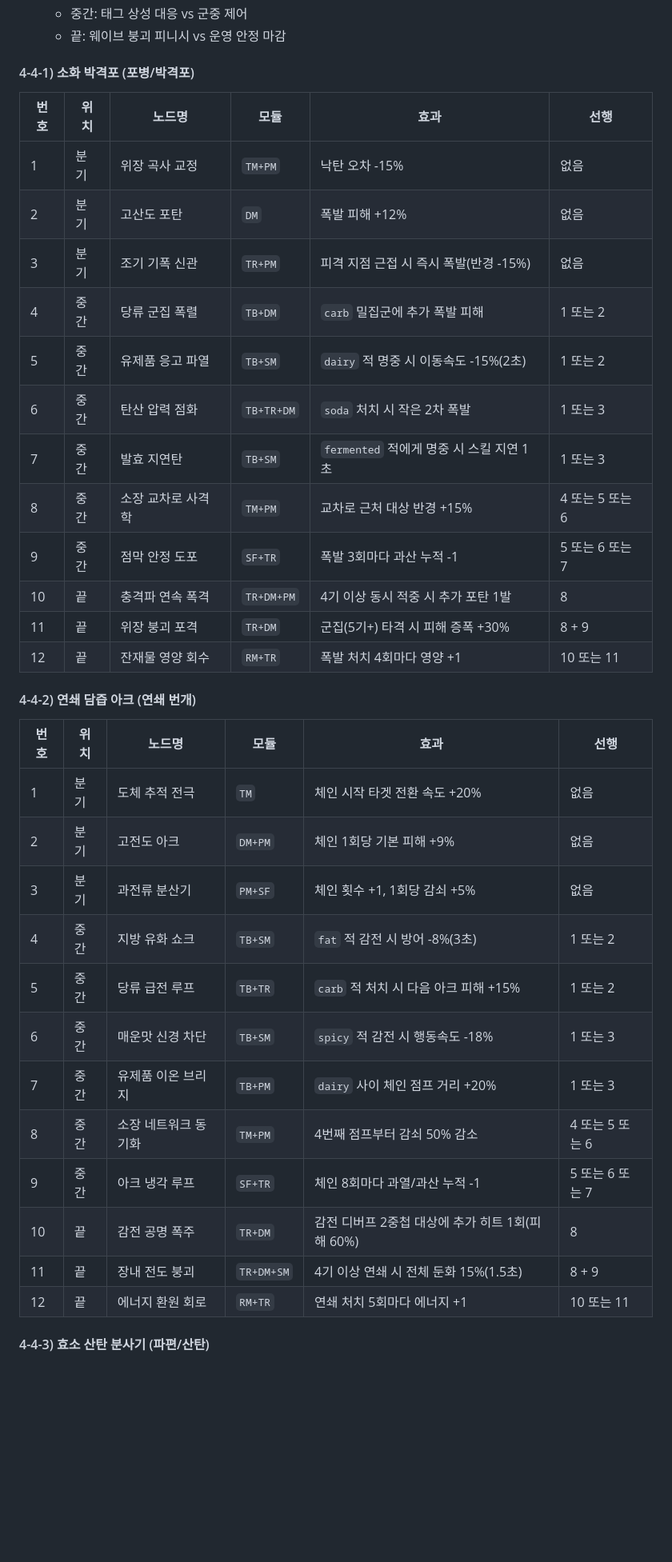
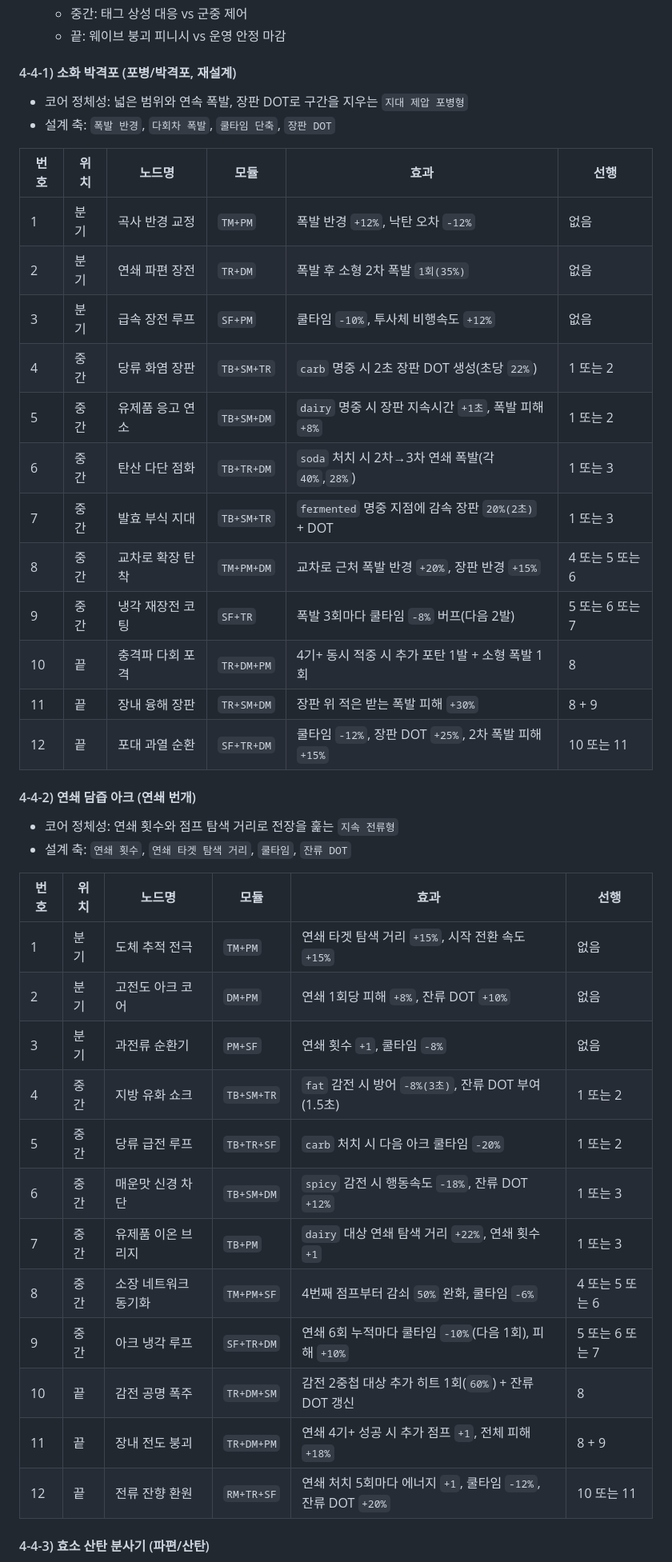
Before and after one commit to yangjin-krafton/Pipeline-Defense-Farm, a Markdown page: docs/tower-attack-fun-types-2026.md, the part around one of its changes. Shown at 80% size. Rendered like a GitHub page; blank space fills up the shorter version.

```diff
--- a/docs/tower-attack-fun-types-2026.md
+++ b/docs/tower-attack-fun-types-2026.md
@@ -354,39 +354,45 @@
   - 중간: 태그 상성 대응 vs 군중 제어
   - 끝: 웨이브 붕괴 피니시 vs 운영 안정 마감
 
-#### 4-4-1) 소화 박격포 (포병/박격포)
+#### 4-4-1) 소화 박격포 (포병/박격포, 재설계)
+
+- 코어 정체성: 넓은 범위와 연속 폭발, 장판 DOT로 구간을 지우는 `지대 제압 포병형`
+- 설계 축: `폭발 반경`, `다회차 폭발`, `쿨타임 단축`, `장판 DOT`
 
 | 번호 | 위치 | 노드명 | 모듈 | 효과 | 선행 |
 |---|---|---|---|---|---|
-| 1 | 분기 | 위장 곡사 교정 | `TM+PM` | 낙탄 오차 -15% | 없음 |
-| 2 | 분기 | 고산도 포탄 | `DM` | 폭발 피해 +12% | 없음 |
-| 3 | 분기 | 조기 기폭 신관 | `TR+PM` | 피격 지점 근접 시 즉시 폭발(반경 -15%) | 없음 |
-| 4 | 중간 | 당류 군집 폭렬 | `TB+DM` | `carb` 밀집군에 추가 폭발 피해 | 1 또는 2 |
-| 5 | 중간 | 유제품 응고 파열 | `TB+SM` | `dairy` 적 명중 시 이동속도 -15%(2초) | 1 또는 2 |
-| 6 | 중간 | 탄산 압력 점화 | `TB+TR+DM` | `soda` 처치 시 작은 2차 폭발 | 1 또는 3 |
-| 7 | 중간 | 발효 지연탄 | `TB+SM` | `fermented` 적에게 명중 시 스킬 지연 1초 | 1 또는 3 |
-| 8 | 중간 | 소장 교차로 사격학 | `TM+PM` | 교차로 근처 대상 반경 +15% | 4 또는 5 또는 6 |
-| 9 | 중간 | 점막 안정 도포 | `SF+TR` | 폭발 3회마다 과산 누적 -1 | 5 또는 6 또는 7 |
-| 10 | 끝 | 충격파 연속 폭격 | `TR+DM+PM` | 4기 이상 동시 적중 시 추가 포탄 1발 | 8 |
-| 11 | 끝 | 위장 붕괴 포격 | `TR+DM` | 군집(5기+) 타격 시 피해 증폭 +30% | 8 + 9 |
-| 12 | 끝 | 잔재물 영양 회수 | `RM+TR` | 폭발 처치 4회마다 영양 +1 | 10 또는 11 |
+| 1 | 분기 | 곡사 반경 교정 | `TM+PM` | 폭발 반경 `+12%`, 낙탄 오차 `-12%` | 없음 |
+| 2 | 분기 | 연쇄 파편 장전 | `TR+DM` | 폭발 후 소형 2차 폭발 `1회(35%)` | 없음 |
+| 3 | 분기 | 급속 장전 루프 | `SF+PM` | 쿨타임 `-10%`, 투사체 비행속도 `+12%` | 없음 |
+| 4 | 중간 | 당류 화염 장판 | `TB+SM+TR` | `carb` 명중 시 2초 장판 DOT 생성(초당 `22%`) | 1 또는 2 |
+| 5 | 중간 | 유제품 응고 연소 | `TB+SM+DM` | `dairy` 명중 시 장판 지속시간 `+1초`, 폭발 피해 `+8%` | 1 또는 2 |
+| 6 | 중간 | 탄산 다단 점화 | `TB+TR+DM` | `soda` 처치 시 2차→3차 연쇄 폭발(각 `40%`,`28%`) | 1 또는 3 |
+| 7 | 중간 | 발효 부식 지대 | `TB+SM+TR` | `fermented` 명중 지점에 감속 장판 `20%(2초)` + DOT | 1 또는 3 |
+| 8 | 중간 | 교차로 확장 탄착 | `TM+PM+DM` | 교차로 근처 폭발 반경 `+20%`, 장판 반경 `+15%` | 4 또는 5 또는 6 |
+| 9 | 중간 | 냉각 재장전 코팅 | `SF+TR` | 폭발 3회마다 쿨타임 `-8%` 버프(다음 2발) | 5 또는 6 또는 7 |
+| 10 | 끝 | 충격파 다회 포격 | `TR+DM+PM` | 4기+ 동시 적중 시 추가 포탄 1발 + 소형 폭발 1회 | 8 |
+| 11 | 끝 | 장내 융해 장판 | `TR+SM+DM` | 장판 위 적은 받는 폭발 피해 `+30%` | 8 + 9 |
+| 12 | 끝 | 포대 과열 순환 | `SF+TR+DM` | 쿨타임 `-12%`, 장판 DOT `+25%`, 2차 폭발 피해 `+15%` | 10 또는 11 |
 
 #### 4-4-2) 연쇄 담즙 아크 (연쇄 번개)
 
+- 코어 정체성: 연쇄 횟수와 점프 탐색 거리로 전장을 훑는 `지속 전류형`
+- 설계 축: `연쇄 횟수`, `연쇄 타겟 탐색 거리`, `쿨타임`, `잔류 DOT`
+
 | 번호 | 위치 | 노드명 | 모듈 | 효과 | 선행 |
 |---|---|---|---|---|---|
-| 1 | 분기 | 도체 추적 전극 | `TM` | 체인 시작 타겟 전환 속도 +20% | 없음 |
-| 2 | 분기 | 고전도 아크 | `DM+PM` | 체인 1회당 기본 피해 +9% | 없음 |
-| 3 | 분기 | 과전류 분산기 | `PM+SF` | 체인 횟수 +1, 1회당 감쇠 +5% | 없음 |
-| 4 | 중간 | 지방 유화 쇼크 | `TB+SM` | `fat` 적 감전 시 방어 -8%(3초) | 1 또는 2 |
-| 5 | 중간 | 당류 급전 루프 | `TB+TR` | `carb` 적 처치 시 다음 아크 피해 +15% | 1 또는 2 |
-| 6 | 중간 | 매운맛 신경 차단 | `TB+SM` | `spicy` 적 감전 시 행동속도 -18% | 1 또는 3 |
-| 7 | 중간 | 유제품 이온 브리지 | `TB+PM` | `dairy` 사이 체인 점프 거리 +20% | 1 또는 3 |
-| 8 | 중간 | 소장 네트워크 동기화 | `TM+PM` | 4번째 점프부터 감쇠 50% 감소 | 4 또는 5 또는 6 |
-| 9 | 중간 | 아크 냉각 루프 | `SF+TR` | 체인 8회마다 과열/과산 누적 -1 | 5 또는 6 또는 7 |
-| 10 | 끝 | 감전 공명 폭주 | `TR+DM` | 감전 디버프 2중첩 대상에 추가 히트 1회(피해 60%) | 8 |
-| 11 | 끝 | 장내 전도 붕괴 | `TR+DM+SM` | 4기 이상 연쇄 시 전체 둔화 15%(1.5초) | 8 + 9 |
-| 12 | 끝 | 에너지 환원 회로 | `RM+TR` | 연쇄 처치 5회마다 에너지 +1 | 10 또는 11 |
+| 1 | 분기 | 도체 추적 전극 | `TM+PM` | 연쇄 타겟 탐색 거리 `+15%`, 시작 전환 속도 `+15%` | 없음 |
+| 2 | 분기 | 고전도 아크 코어 | `DM+PM` | 연쇄 1회당 피해 `+8%`, 잔류 DOT `+10%` | 없음 |
+| 3 | 분기 | 과전류 순환기 | `PM+SF` | 연쇄 횟수 `+1`, 쿨타임 `-8%` | 없음 |
+| 4 | 중간 | 지방 유화 쇼크 | `TB+SM+TR` | `fat` 감전 시 방어 `-8%(3초)`, 잔류 DOT 부여(1.5초) | 1 또는 2 |
+| 5 | 중간 | 당류 급전 루프 | `TB+TR+SF` | `carb` 처치 시 다음 아크 쿨타임 `-20%` | 1 또는 2 |
+| 6 | 중간 | 매운맛 신경 차단 | `TB+SM+DM` | `spicy` 감전 시 행동속도 `-18%`, 잔류 DOT `+12%` | 1 또는 3 |
+| 7 | 중간 | 유제품 이온 브리지 | `TB+PM` | `dairy` 대상 연쇄 탐색 거리 `+22%`, 연쇄 횟수 `+1` | 1 또는 3 |
+| 8 | 중간 | 소장 네트워크 동기화 | `TM+PM+SF` | 4번째 점프부터 감쇠 `50%` 완화, 쿨타임 `-6%` | 4 또는 5 또는 6 |
+| 9 | 중간 | 아크 냉각 루프 | `SF+TR+DM` | 연쇄 6회 누적마다 쿨타임 `-10%`(다음 1회), 피해 `+10%` | 5 또는 6 또는 7 |
+| 10 | 끝 | 감전 공명 폭주 | `TR+DM+SM` | 감전 2중첩 대상 추가 히트 1회(`60%`) + 잔류 DOT 갱신 | 8 |
+| 11 | 끝 | 장내 전도 붕괴 | `TR+DM+PM` | 연쇄 4기+ 성공 시 추가 점프 `+1`, 전체 피해 `+18%` | 8 + 9 |
+| 12 | 끝 | 전류 잔향 환원 | `RM+TR+SF` | 연쇄 처치 5회마다 에너지 `+1`, 쿨타임 `-12%`, 잔류 DOT `+20%` | 10 또는 11 |
 
 #### 4-4-3) 효소 산탄 분사기 (파편/산탄)
 
```
Also changed, not shown: other parts of docs/tower-attack-fun-types-2026.md (+15 -12 lines).
